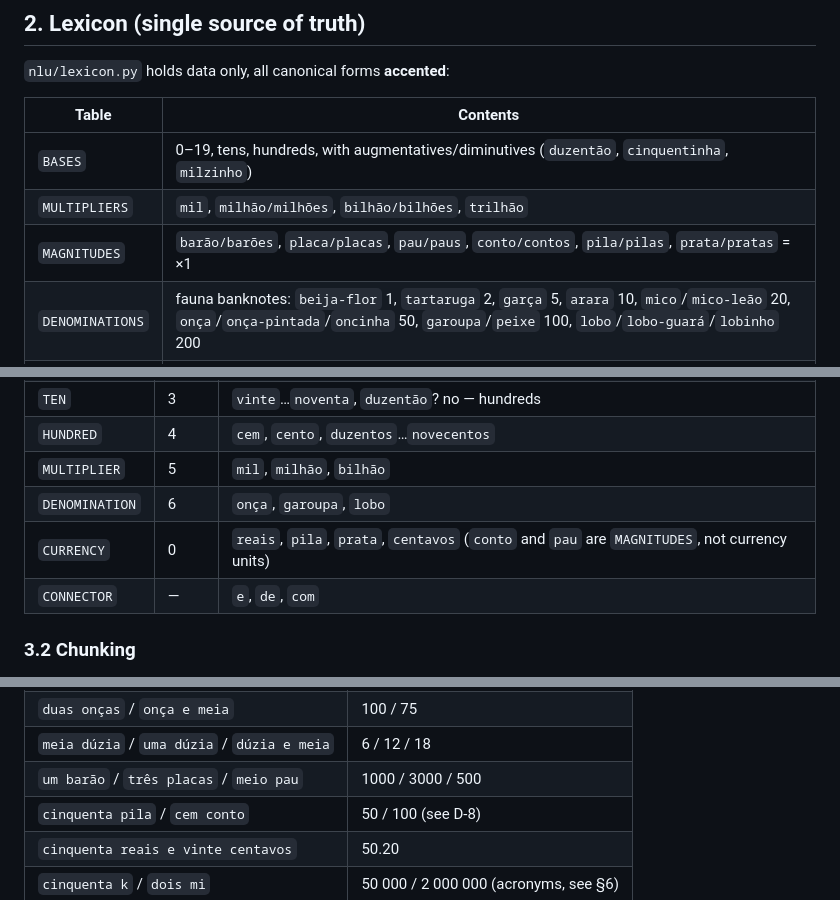
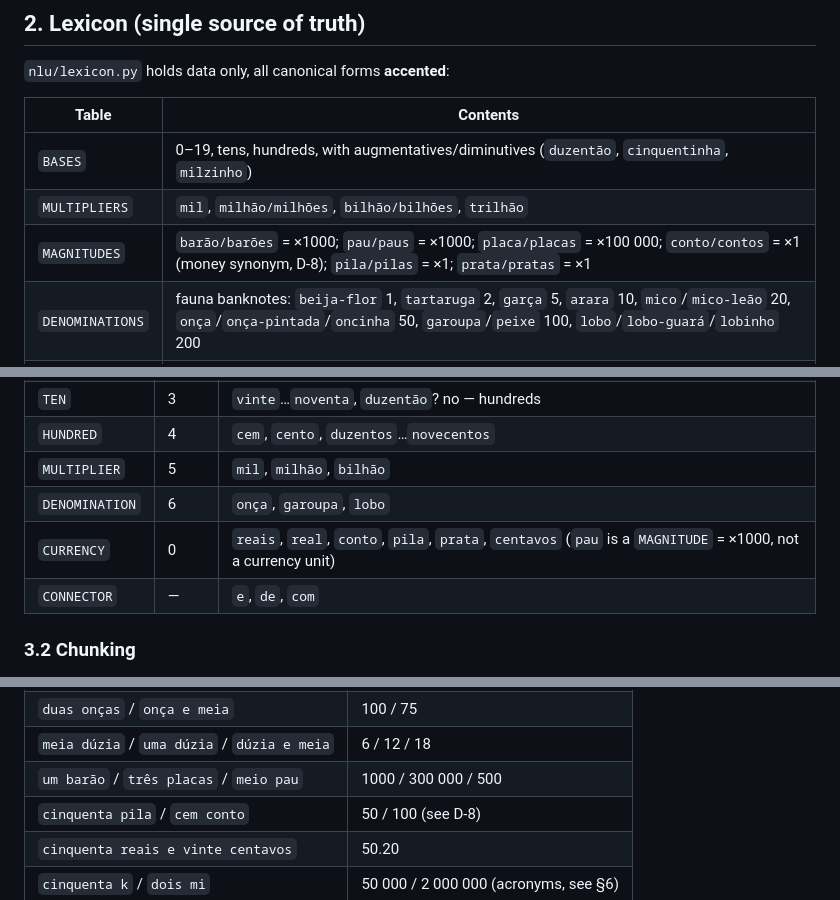
Before and after one commit to SirMonteiro/vosk-auction-pt-br, a Markdown page: docs/03-nlu-spec.md, 3 parts joined by grey strips. GitHub-like rendering.

```diff
--- a/docs/03-nlu-spec.md
+++ b/docs/03-nlu-spec.md
@@ -29,7 +29,7 @@ before the number.
 |---|---|
 | `BASES` | 0–19, tens, hundreds, with augmentatives/diminutives (`duzentão`, `cinquentinha`, `milzinho`) |
 | `MULTIPLIERS` | `mil`, `milhão/milhões`, `bilhão/bilhões`, `trilhão` |
-| `MAGNITUDES` | `barão/barões`, `placa/placas`, `pau/paus`, `conto/contos`, `pila/pilas`, `prata/pratas` = ×1 |
+| `MAGNITUDES` | `barão/barões` = ×1000; `pau/paus` = ×1000; `placa/placas` = ×100 000; `conto/contos` = ×1 (money synonym, D-8); `pila/pilas` = ×1; `prata/pratas` = ×1 |
 | `DENOMINATIONS` | fauna banknotes: `beija-flor` 1, `tartaruga` 2, `garça` 5, `arara` 10, `mico`/`mico-leão` 20, `onça`/`onça-pintada`/`oncinha` 50, `garoupa`/`peixe` 100, `lobo`/`lobo-guará`/`lobinho` 200 |
 | `BINGO` | 22 `dois patinhos na lagoa`, 33 `idade de cristo`, 38 `justiça de goiás`/`três oitão`, 44 `quá-quá-quá`/`bico largo`, 45 `fim do primeiro tempo`, 51 `uma boa ideia`/`a cana`, 55 `dois portugueses numa perna só`, 66 `um tapa atrás da orelha`, 69 `um pra cima e outro pra baixo`, 77 `par de machados`, 88 `dois bujões`, 11 `pernas da avó`/`pernas da xuxa`/`dois palitos`, 10 `pau e bola`/`camisa dez`, 18 `uma dúzia e meia`/`maioridade`, 6 `meia dúzia`, 12 `uma dúzia`, 13 `o azarado`/`deu azar`, 15 `a debutante`/`menina bonita`, 24 `rapazinho alegre`/`número feio`, 25 `dia de natal`, 31 `meteu num 31`, 35 `o louco`, 50 `meia telha`/`meio caminho` |
 | `PASS` | `passo`, `tô fora`, `desisto`, `sem lance`, `não quero`, `deixa passar`, `não dou`, `abandono`, `saio`, `na minha vez não` |
@@ -53,7 +53,7 @@ Aliases are stored per entry; the canonical key is the display form. Every table
 | `HUNDRED` | 4 | `cem`, `cento`, `duzentos`…`novecentos` |
 | `MULTIPLIER` | 5 | `mil`, `milhão`, `bilhão` |
 | `DENOMINATION` | 6 | `onça`, `garoupa`, `lobo` |
-| `CURRENCY` | 0 | `reais`, `pila`, `prata`, `centavos` (`conto` and `pau` are `MAGNITUDES`, not currency units) |
+| `CURRENCY` | 0 | `reais`, `real`, `conto`, `pila`, `prata`, `centavos` (`pau` is a `MAGNITUDE` = ×1000, not a currency unit) |
 | `CONNECTOR` | — | `e`, `de`, `com` |
 
 ### 3.2 Chunking
@@ -110,7 +110,7 @@ Spelled digits: a chunk of ≥ 2 DIGIT tokens with no `e` and no complex word co
 | `um milhão e meio` | 1 500 000 |
 | `duas onças` / `onça e meia` | 100 / 75 |
 | `meia dúzia` / `uma dúzia` / `dúzia e meia` | 6 / 12 / 18 |
-| `um barão` / `três placas` / `meio pau` | 1000 / 3000 / 500 |
+| `um barão` / `três placas` / `meio pau` | 1000 / 300 000 / 500 |
 | `cinquenta pila` / `cem conto` | 50 / 100 (see D-8) |
 | `cinquenta reais e vinte centavos` | 50.20 |
 | `cinquenta k` / `dois mi` | 50 000 / 2 000 000 (acronyms, see §6) |
```
Also changed, not shown: other parts of docs/03-nlu-spec.md (+2 -2 lines), docs/07-risks-and-decisions.md (+4 -2 lines).
